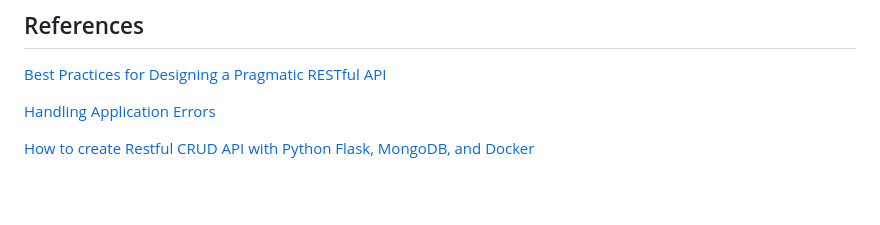
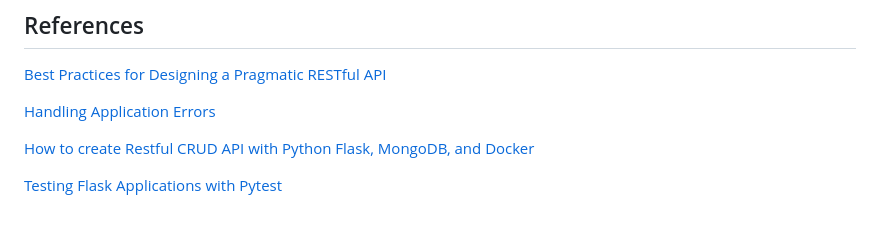
Before and after one commit to brunamagrinidacruz/bhub-coding-challenge, a Markdown page: README.md, the part around the change. Drawn GitHub-style; blank space fills up the shorter version.

```diff
--- a/README.md
+++ b/README.md
@@ -122,3 +122,5 @@ python3 -m pytest
 [Handling Application Errors](https://flask.palletsprojects.com/en/2.3.x/errorhandling/)
 
 [How to create Restful CRUD API with Python Flask, MongoDB, and Docker](https://ishmeet1995.medium.com/how-to-create-restful-crud-api-with-python-flask-mongodb-and-docker-8f6ccb73c5bc)
+
+[Testing Flask Applications with Pytest](https://testdriven.io/blog/flask-pytest/)
```
